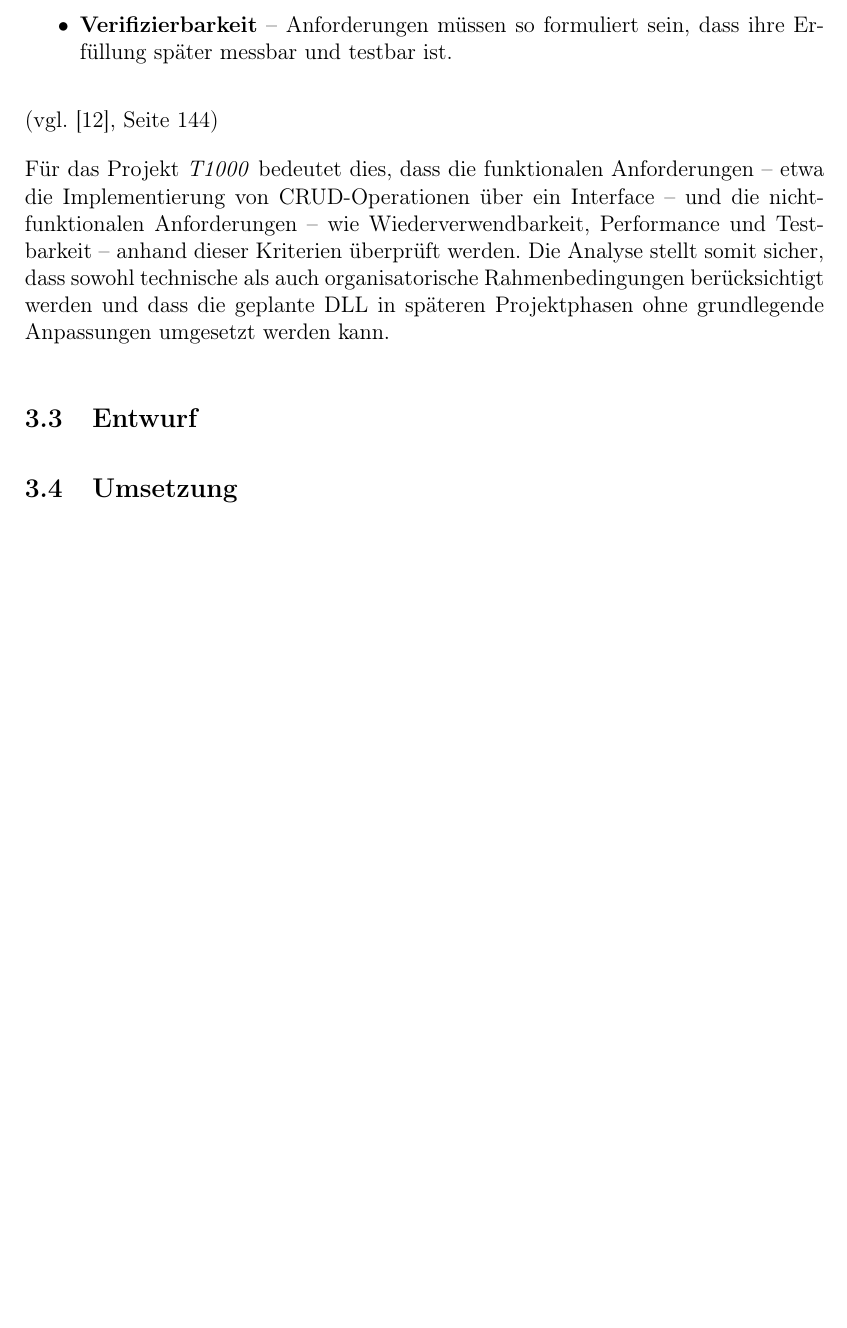
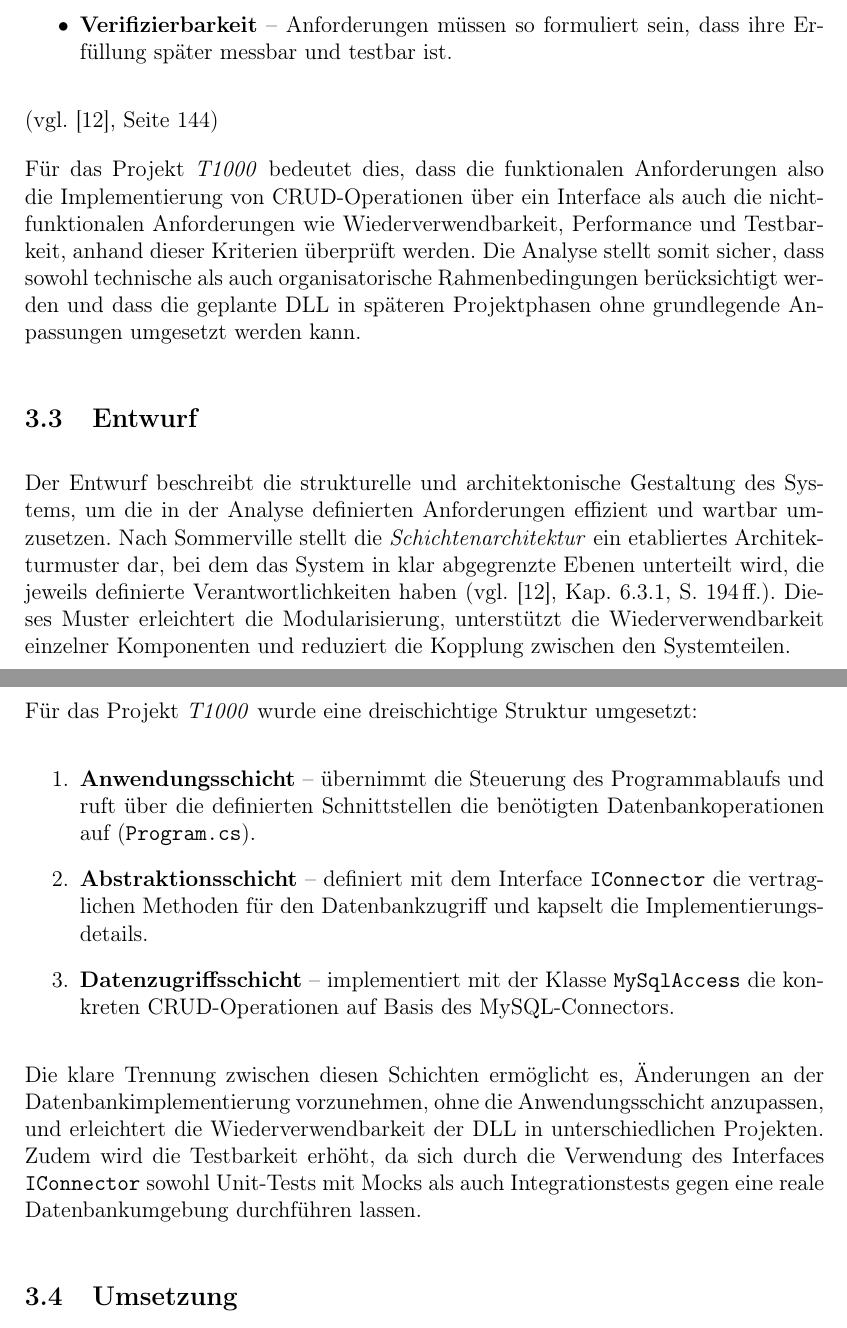
Before and after one commit to janphr03/T2000, a LaTeX document (T1000.tex): part of page 12 of 17 before the commit and two parts of pages 12 and 13 of 17 after it, the two joined at a grey line, cut so that both start at the same text, the shorter picture padded with empty space. Compiled offline with pdfLaTeX.

Commit message:
Entwurf angefangen

```diff
--- a/T1000.tex
+++ b/T1000.tex
@@ -396,12 +396,27 @@
     \end{itemize}
     (vgl. \cite{sommerville_software_2012}, Seite 144)
 
-    Für das Projekt \textit{T1000} bedeutet dies, dass die funktionalen Anforderungen – etwa die Implementierung von CRUD-Operationen über ein \acrshort{interface} – und die nicht-funktionalen Anforderungen – wie Wiederverwendbarkeit, Performance und Testbarkeit – anhand dieser Kriterien überprüft werden.
+    Für das Projekt \textit{T1000} bedeutet dies, dass die funktionalen Anforderungen also die Implementierung von CRUD-Operationen über ein \acrshort{interface}
+    als auch die nicht-funktionalen Anforderungen wie Wiederverwendbarkeit, Performance und Testbarkeit, anhand dieser Kriterien überprüft werden.
     Die Analyse stellt somit sicher, dass sowohl technische als auch organisatorische Rahmenbedingungen berücksichtigt werden und dass die geplante \acrshort{dll} in späteren Projektphasen ohne grundlegende Anpassungen umgesetzt werden kann.
 
-    \subsection{Entwurf}
+\subsection{Entwurf}
     % Gamma, Erich et al.: Design Patterns – Elements of Reusable Object-Oriented Software, Einleitung + relevante Patterns wie „Adapter“ oder „Factory“, falls du Architekturmuster beschreibst.
     % Martin, Robert C.: Clean Architecture, Kap. 7–11 – Schichtentrennung, Schnittstellendesign, Dependency Inversion.
+
+    Der Entwurf beschreibt die strukturelle und architektonische Gestaltung des Systems, um die in der Analyse definierten Anforderungen effizient und wartbar umzusetzen.
+    Nach Sommerville stellt die \textit{Schichtenarchitektur} ein etabliertes Architekturmuster dar, bei dem das System in klar abgegrenzte Ebenen unterteilt wird, die jeweils definierte Verantwortlichkeiten haben (vgl. \cite{sommerville_software_2012}, Kap.~6.3.1, S.~194\,ff.).
+    Dieses Muster erleichtert die Modularisierung, unterstützt die Wiederverwendbarkeit einzelner Komponenten und reduziert die Kopplung zwischen den Systemteilen.
+
+    Für das Projekt \textit{T1000} wurde eine dreischichtige Struktur umgesetzt:
+    \begin{enumerate}
+        \item \textbf{Anwendungsschicht} -- übernimmt die Steuerung des Programmablaufs und ruft über die definierten Schnittstellen die benötigten Datenbankoperationen auf (\texttt{Program.cs}).
+        \item \textbf{Abstraktionsschicht} -- definiert mit dem Interface \texttt{IConnector} die vertraglichen Methoden für den Datenbankzugriff und kapselt die Implementierungsdetails.
+        \item \textbf{Datenzugriffsschicht} -- implementiert mit der Klasse \texttt{MySqlAccess} die konkreten CRUD-Operationen auf Basis des MySQL-Connectors.
+    \end{enumerate}
+
+    Die klare Trennung zwischen diesen Schichten ermöglicht es, Änderungen an der Datenbankimplementierung vorzunehmen, ohne die Anwendungsschicht anzupassen, und erleichtert die Wiederverwendbarkeit der \acrshort{dll} in unterschiedlichen Projekten.
+    Zudem wird die Testbarkeit erhöht, da sich durch die Verwendung des Interfaces \texttt{IConnector} sowohl Unit-Tests mit Mocks als auch Integrationstests gegen eine reale Datenbankumgebung durchführen lassen.
 
     \subsection{Umsetzung}
     % Beck, Kent: Test Driven Development: By Example – falls du den testgetriebenen Aspekt deiner Implementierung betonen willst.
```
Also changed, not shown: T1000.pdf, T1000.tex (4 more changed lines), 3 other files.
